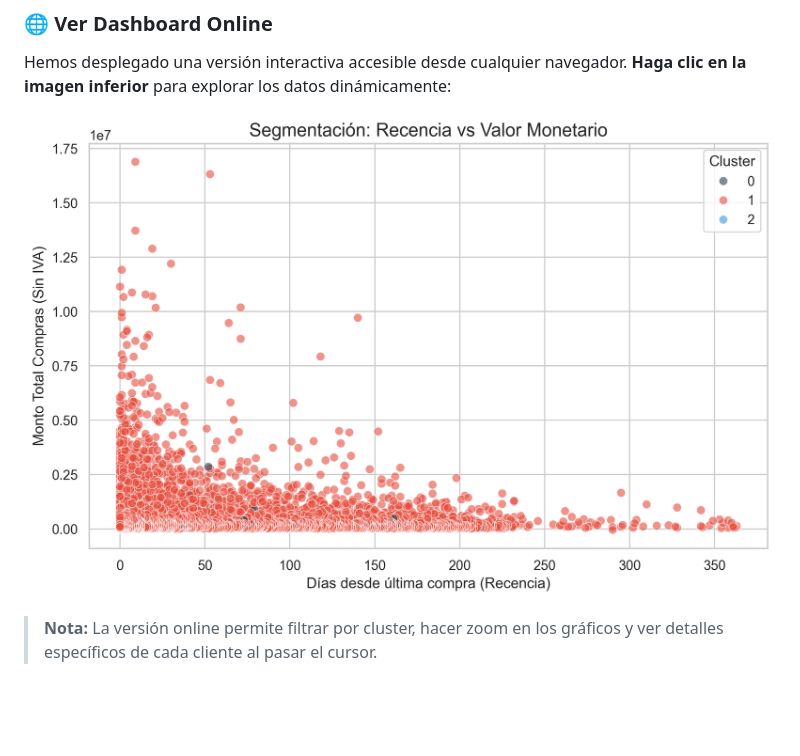
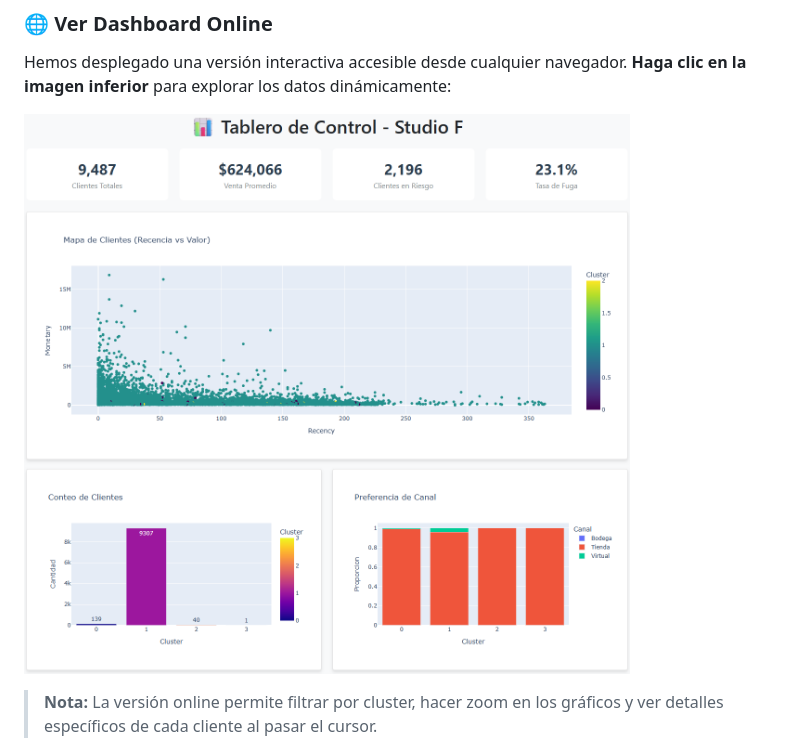
Before and after one commit to jaep321/Prueba_StudioF, a Markdown page: README.md, the part around the change. Rendered like a GitHub page; blank space fills up the shorter version.

```diff
--- a/README.md
+++ b/README.md
@@ -142,7 +142,7 @@ Se ha desarrollado un **Dashboard Interactivo** utilizando Python y Streamlit pa
 
 Hemos desplegado una versión interactiva accesible desde cualquier navegador. **Haga clic en la imagen inferior** para explorar los datos dinámicamente:
 
-[![Ver Dashboard Interactivo](images/scatter_rfm.png)](https://jaep321.github.io/Prueba_StudioF/)
+[![Ver Dashboard Interactivo](images/Tablero_control.png)](https://jaep321.github.io/Prueba_StudioF/)
 
 > **Nota:** La versión online permite filtrar por cluster, hacer zoom en los gráficos y ver detalles específicos de cada cliente al pasar el cursor.
 
```
